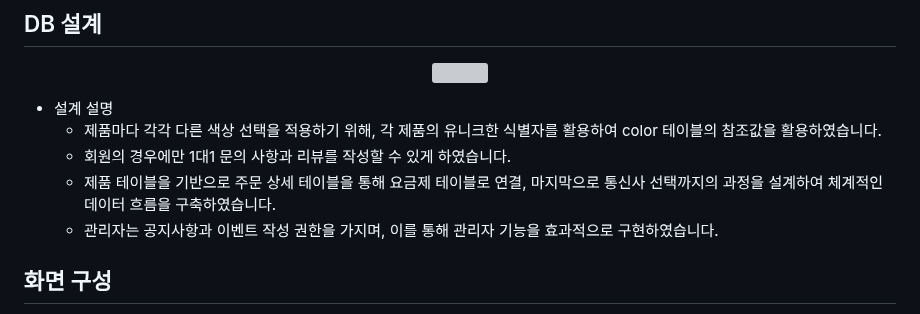
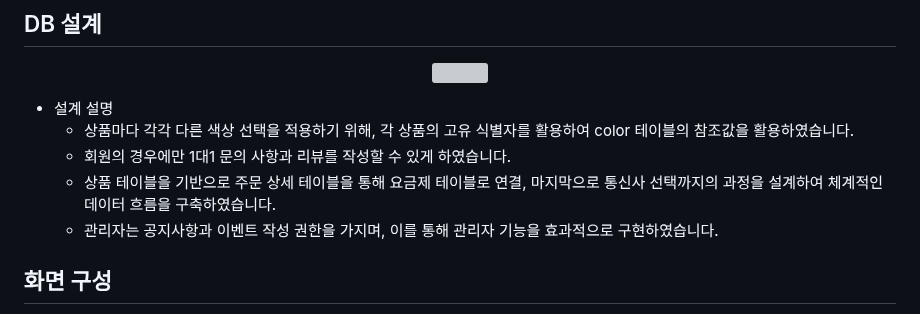
Before and after one commit to parkminseok56/phone_fly, a Markdown page: README.md, the part around the change. GitHub-like rendering; grey boxes are pictures that could not be loaded.

```diff
--- a/README.md
+++ b/README.md
@@ -161,9 +161,9 @@ https://github.com/parkminseok56/Communication/blob/main/
 </p>
 
  - 설계 설명
-    - 제품마다 각각 다른 색상 선택을 적용하기 위해, 각 제품의 유니크한 식별자를 활용하여 color 테이블의 참조값을 활용하였습니다.
+    - 상품마다 각각 다른 색상 선택을 적용하기 위해, 각 상품의 고유 식별자를 활용하여 color 테이블의 참조값을 활용하였습니다.
     - 회원의 경우에만 1대1 문의 사항과 리뷰를 작성할 수 있게 하였습니다.
-    - 제품 테이블을 기반으로 주문 상세 테이블을 통해 요금제 테이블로 연결, 마지막으로 통신사 선택까지의 과정을 설계하여 체계적인 데이터 흐름을 구축하였습니다.
+    - 상품 테이블을 기반으로 주문 상세 테이블을 통해 요금제 테이블로 연결, 마지막으로 통신사 선택까지의 과정을 설계하여 체계적인 데이터 흐름을 구축하였습니다.
     - 관리자는 공지사항과 이벤트 작성 권한을 가지며, 이를 통해 관리자 기능을 효과적으로 구현하였습니다.
 
 
```
